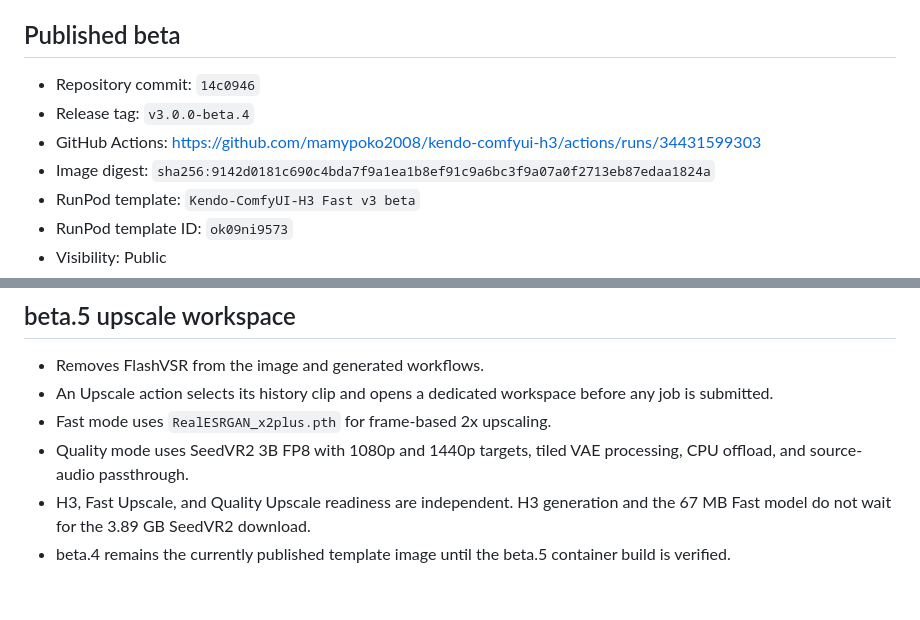
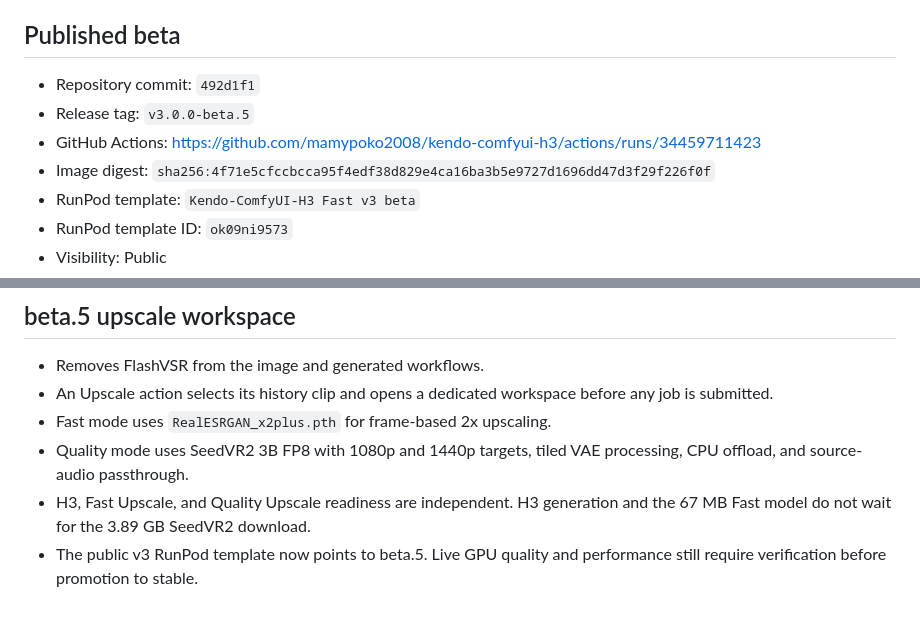
Before and after one commit to mamypoko2008/kendo-comfyui-h3, a Markdown page: RELEASE_V3_BETA.md, 2 parts joined by grey strips. Drawn GitHub-style.

Commit message:
Record v3 beta.5 publication

```diff
--- a/RELEASE_V3_BETA.md
+++ b/RELEASE_V3_BETA.md
@@ -31,10 +31,10 @@ GPU generation and upscale still require a live RTX 5090 or RTX PRO 6000 Blackwe
 
 ## Published beta
 
-- Repository commit: `14c0946`
-- Release tag: `v3.0.0-beta.4`
-- GitHub Actions: https://github.com/mamypoko2008/kendo-comfyui-h3/actions/runs/34431599303
-- Image digest: `sha256:9142d0181c690c4bda7f9a1ea1b8ef91c9a6bc3f9a07a0f2713eb87edaa1824a`
+- Repository commit: `492d1f1`
+- Release tag: `v3.0.0-beta.5`
+- GitHub Actions: https://github.com/mamypoko2008/kendo-comfyui-h3/actions/runs/34459711423
+- Image digest: `sha256:4f71e5cfccbcca95f4edf38d829e4ca16ba3b5e9727d1696dd47d3f29f226f0f`
 - RunPod template: `Kendo-ComfyUI-H3 Fast v3 beta`
 - RunPod template ID: `ok09ni9573`
 - Visibility: Public
@@ -54,4 +54,4 @@ The public RunPod template now points to `v3.0.0-beta.4`. Existing Pods created
 - Fast mode uses `RealESRGAN_x2plus.pth` for frame-based 2x upscaling.
 - Quality mode uses SeedVR2 3B FP8 with 1080p and 1440p targets, tiled VAE processing, CPU offload, and source-audio passthrough.
 - H3, Fast Upscale, and Quality Upscale readiness are independent. H3 generation and the 67 MB Fast model do not wait for the 3.89 GB SeedVR2 download.
-- beta.4 remains the currently published template image until the beta.5 container build is verified.
+- The public v3 RunPod template now points to beta.5. Live GPU quality and performance still require verification before promotion to stable.
```
